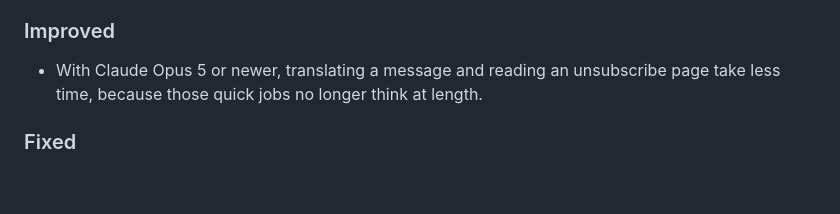
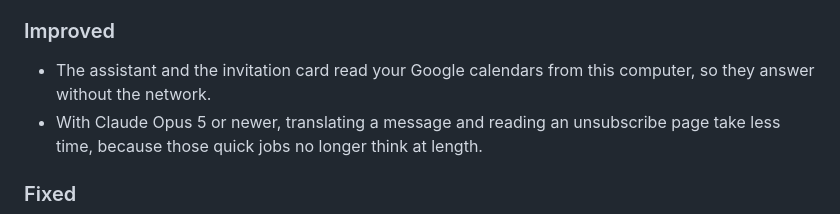
Before and after one commit to c9dev/penguin-mail, a Markdown page: CHANGELOG.md, the part around the change. GitHub-like rendering; blank space fills up the shorter version.

```diff
--- a/CHANGELOG.md
+++ b/CHANGELOG.md
@@ -18,6 +18,8 @@ the [releases page](https://github.com/c9dev/penguin-mail/releases).
 
 ### Improved
 
+- The assistant and the invitation card read your Google calendars from
+  this computer, so they answer without the network.
 - With Claude Opus 5 or newer, translating a message and reading an unsubscribe
   page take less time, because those quick jobs no longer think at length.
 
```
Also changed, not shown: CONTEXT.md (+17 -5 lines).
